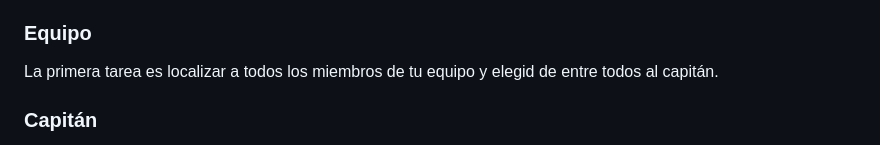
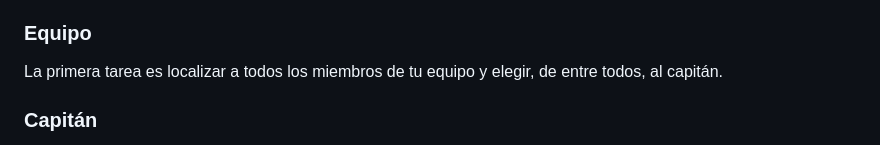
Before and after one commit to juanjmerono/skratica, a Markdown page: README.md, the part around the change. Drawn GitHub-style.

Commit message:
Fix instructions

```diff
--- a/README.md
+++ b/README.md
@@ -9,7 +9,7 @@ Al inicio de una partida o ronda los jugadores son asignados aleatoriamente a un
 
 ### Equipo
 
-La primera tarea es localizar a todos los miembros de tu equipo y elegid de entre todos al capitán.
+La primera tarea es localizar a todos los miembros de tu equipo y elegir, de entre todos, al capitán.
 
 ### Capitán
 
```
